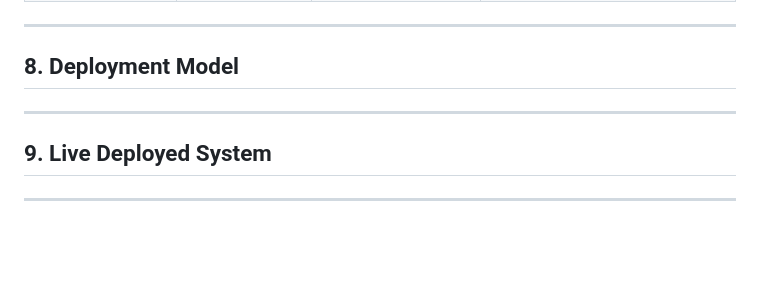
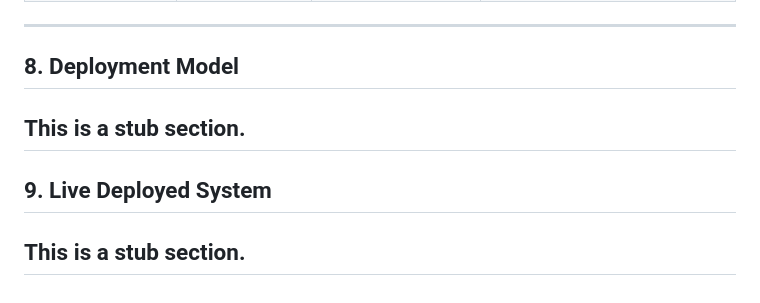
Before and after one commit to COS301-SE-2025/Save-n-Bite, a Markdown page: documentation/SRS-V2.md, the part around the change. GitHub-like rendering; blank space fills up the shorter version.

```diff
--- a/documentation/SRS-V2.md
+++ b/documentation/SRS-V2.md
@@ -483,9 +483,9 @@ This is a stub section.
 ---
 
 ## 8. Deployment Model
-
+This is a stub section.
 ---
 
 ## 9. Live Deployed System
-
+This is a stub section.
 ---
```
